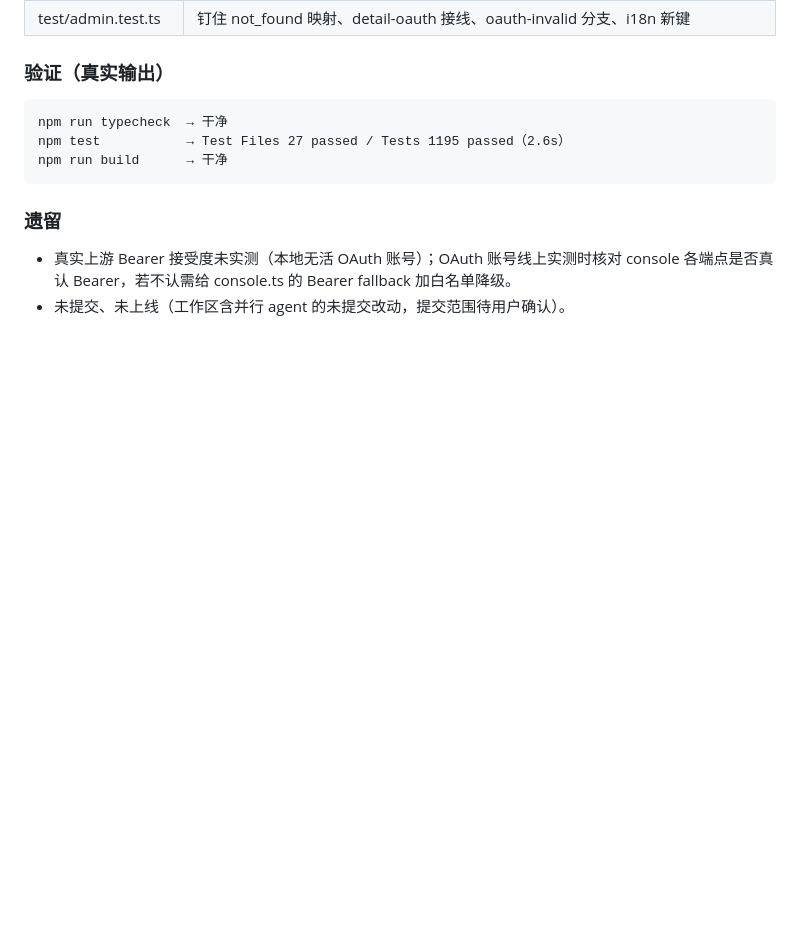
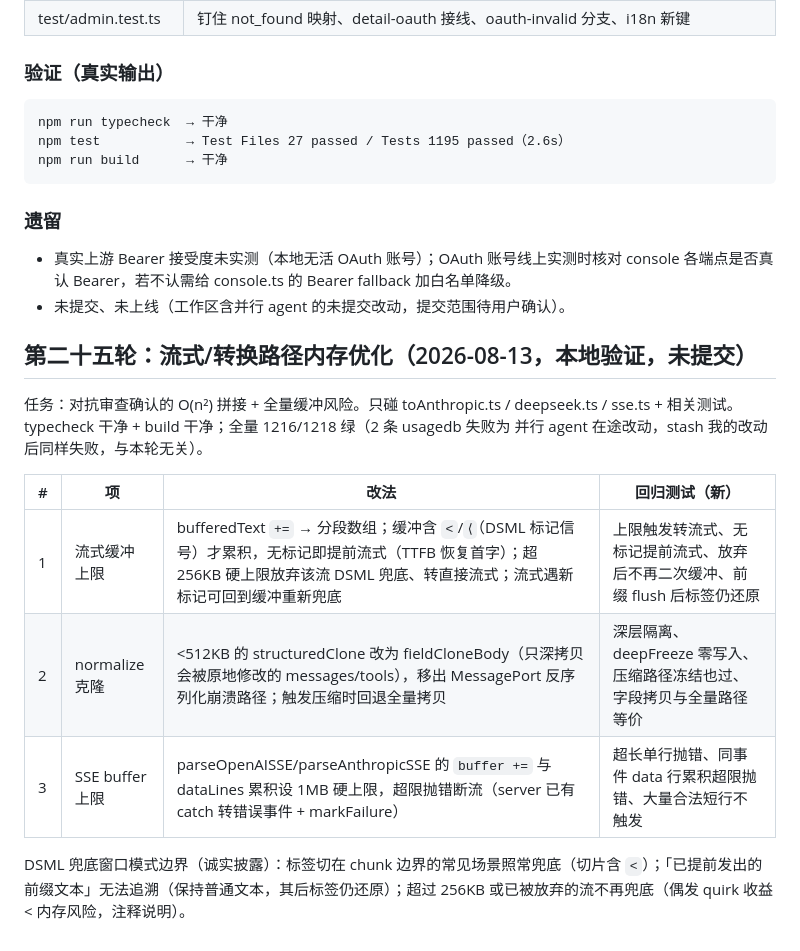
Before and after one commit to dwgx/fuckopencode, a Markdown page: .claude/state/CURRENT.md, the part around the change. Drawn GitHub-style; blank space fills up the shorter version.

```diff
--- a/.claude/state/CURRENT.md
+++ b/.claude/state/CURRENT.md
@@ -1115,3 +1115,19 @@ npm run build      → 干净
 - 真实上游 Bearer 接受度未实测（本地无活 OAuth 账号）；OAuth 账号线上实测时核对
   console 各端点是否真认 Bearer，若不认需给 console.ts 的 Bearer fallback 加白名单降级。
 - 未提交、未上线（工作区含并行 agent 的未提交改动，提交范围待用户确认）。
+
+## 第二十五轮：流式/转换路径内存优化（2026-08-13，本地验证，未提交）
+
+任务：对抗审查确认的 O(n²) 拼接 + 全量缓冲风险。只碰 toAnthropic.ts / deepseek.ts /
+sse.ts + 相关测试。typecheck 干净 + build 干净；全量 1216/1218 绿（2 条 usagedb 失败为
+并行 agent 在途改动，stash 我的改动后同样失败，与本轮无关）。
+
+| # | 项 | 改法 | 回归测试（新） |
+|---|---|---|---|
+| 1 | 流式缓冲上限 | bufferedText `+=` → 分段数组；缓冲含 `<`/`⟨`（DSML 标记信号）才累积，无标记即提前流式（TTFB 恢复首字）；超 256KB 硬上限放弃该流 DSML 兜底、转直接流式；流式遇新标记可回到缓冲重新兜底 | 上限触发转流式、无标记提前流式、放弃后不再二次缓冲、前缀 flush 后标签仍还原 |
+| 2 | normalize 克隆 | <512KB 的 structuredClone 改为 fieldCloneBody（只深拷贝会被原地修改的 messages/tools），移出 MessagePort 反序列化崩溃路径；触发压缩时回退全量拷贝 | 深层隔离、deepFreeze 零写入、压缩路径冻结也过、字段拷贝与全量路径等价 |
+| 3 | SSE buffer 上限 | parseOpenAISSE/parseAnthropicSSE 的 `buffer +=` 与 dataLines 累积设 1MB 硬上限，超限抛错断流（server 已有 catch 转错误事件 + markFailure） | 超长单行抛错、同事件 data 行累积超限抛错、大量合法短行不触发 |
+
+DSML 兜底窗口模式边界（诚实披露）：标签切在 chunk 边界的常见场景照常兜底（切片含
+`<`）；「已提前发出的前缀文本」无法追溯（保持普通文本，其后标签仍还原）；超过 256KB
+或已被放弃的流不再兜底（偶发 quirk 收益 < 内存风险，注释说明）。
```
Also changed, not shown: .opencode/state.md (+70 -30 lines).
